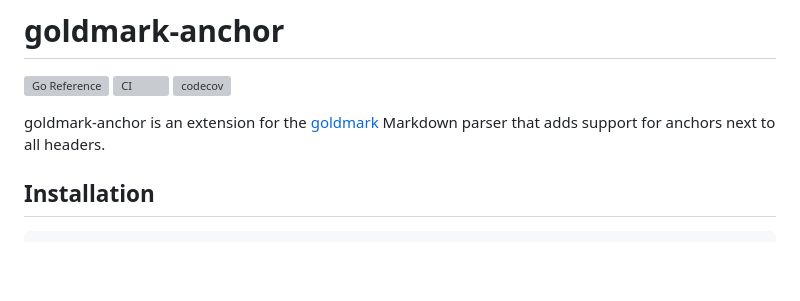
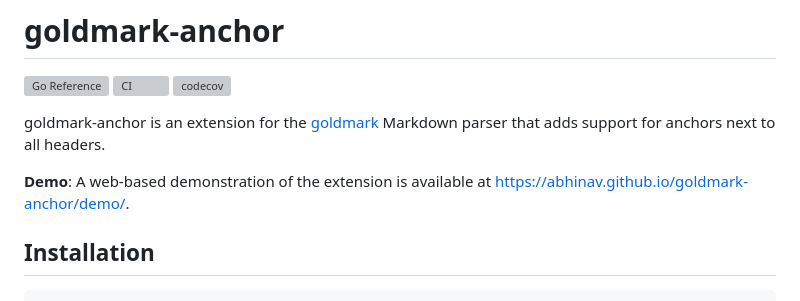
Before and after one commit to abhinav/goldmark-anchor, a Markdown page: README.md, the part around the change. Drawn GitHub-style; blank space fills up the shorter version; grey boxes are pictures that could not be loaded.

Commit message:
README: Link to demo

```diff
--- a/README.md
+++ b/README.md
@@ -8,6 +8,10 @@ goldmark-anchor is an extension for the [goldmark] Markdown parser
 that adds support for anchors next to all headers.
 
   [goldmark]: http://github.com/yuin/goldmark
+
+**Demo**:
+A web-based demonstration of the extension is available at
+<https://abhinav.github.io/goldmark-anchor/demo/>.
 
 ## Installation
 
```
